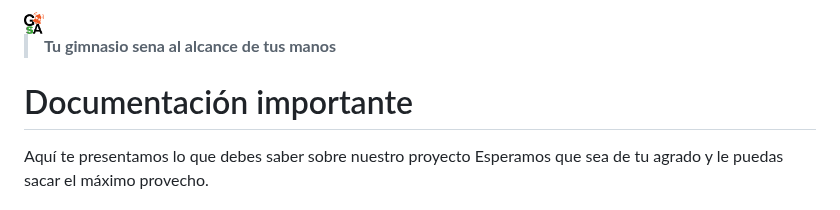
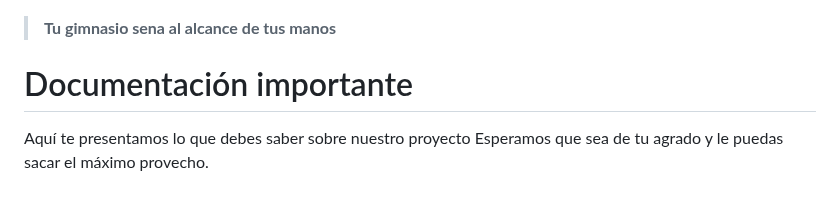
Before and after one commit to marcooolfoxygamer/repositorioprueba, a Markdown page: README.md, the part around one of its changes. Rendered like a GitHub page.

Commit message:
cambio readme 24

```diff
--- a/README.md
+++ b/README.md
@@ -7,5 +12,4 @@
 
-<img src="./web/Images/LogoGsA.png" alt="Logo GymSenApp" width="20px">
 
 > **Tu gimnasio sena al alcance de tus manos**
 
```
Also changed, not shown: other parts of README.md (+5 -0 lines).
